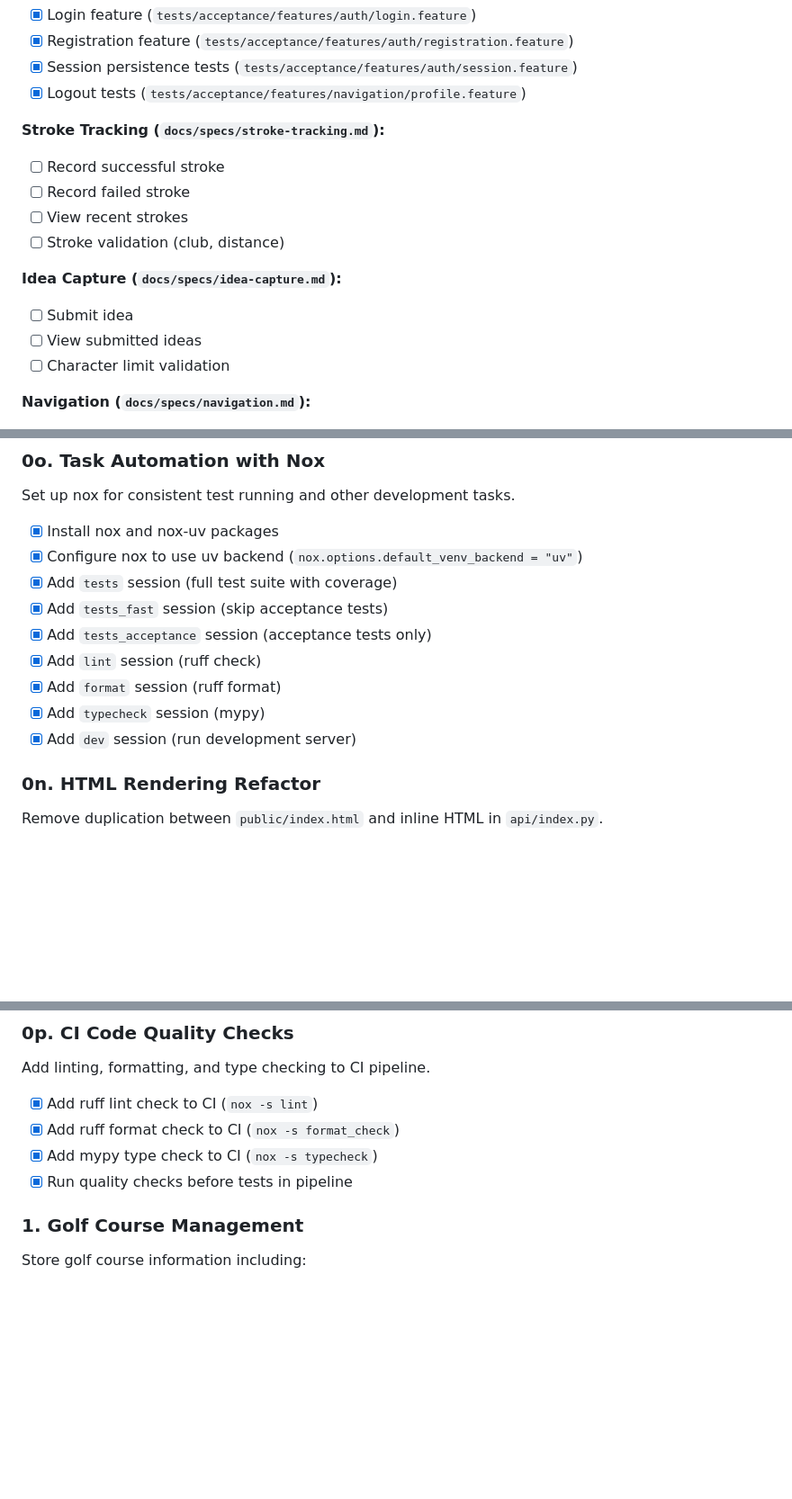
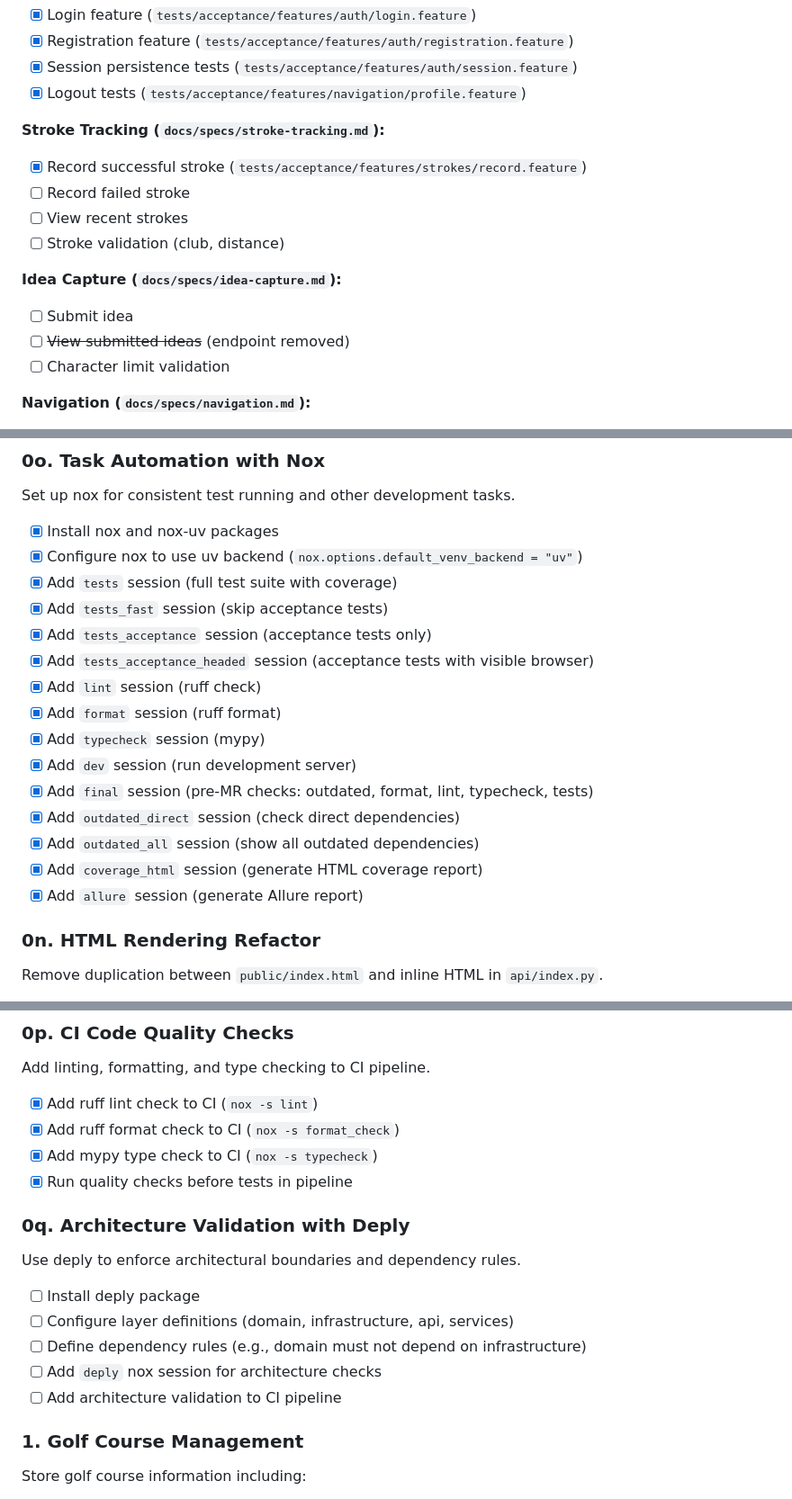
Before and after one commit to RoaldO/carry-on, a Markdown page: ROADMAP.md, 3 parts joined by grey strips. Shown at 90% size. Rendered like a GitHub page; blank space fills up the shorter version.

Commit message:
Update roadmap with recent changes and add deply architecture validation
- Mark stroke recording acceptance test as complete
- Note removed ideas endpoint
- Add new nox sessions (final, outdated_*, coverage_html, allure, headed)
- Add 0q: Architecture Validation with Deply

Co-Authored-By: Claude Opus 4.5 <noreply@anthropic.com>

```diff
--- a/ROADMAP.md
+++ b/ROADMAP.md
@@ -88,14 +88,14 @@ See [ADR-0011](docs/adr/0011-specification-acceptance-tests.md) for testing appr
 - [x] Logout tests (`tests/acceptance/features/navigation/profile.feature`)
 
 **Stroke Tracking (`docs/specs/stroke-tracking.md`):**
-- [ ] Record successful stroke
+- [x] Record successful stroke (`tests/acceptance/features/strokes/record.feature`)
 - [ ] Record failed stroke
 - [ ] View recent strokes
 - [ ] Stroke validation (club, distance)
 
 **Idea Capture (`docs/specs/idea-capture.md`):**
 - [ ] Submit idea
-- [ ] View submitted ideas
+- [ ] ~~View submitted ideas~~ (endpoint removed)
 - [ ] Character limit validation
 
 **Navigation (`docs/specs/navigation.md`):**
@@ -147,10 +147,16 @@ Set up nox for consistent test running and other development tasks.
 - [x] Add `tests` session (full test suite with coverage)
 - [x] Add `tests_fast` session (skip acceptance tests)
 - [x] Add `tests_acceptance` session (acceptance tests only)
+- [x] Add `tests_acceptance_headed` session (acceptance tests with visible browser)
 - [x] Add `lint` session (ruff check)
 - [x] Add `format` session (ruff format)
 - [x] Add `typecheck` session (mypy)
 - [x] Add `dev` session (run development server)
+- [x] Add `final` session (pre-MR checks: outdated, format, lint, typecheck, tests)
+- [x] Add `outdated_direct` session (check direct dependencies)
+- [x] Add `outdated_all` session (show all outdated dependencies)
+- [x] Add `coverage_html` session (generate HTML coverage report)
+- [x] Add `allure` session (generate Allure report)
 
 ### 0n. HTML Rendering Refactor
 Remove duplication between `public/index.html` and inline HTML in `api/index.py`.
@@ -166,6 +172,14 @@ Add linting, formatting, and type checking to CI pipeline.
 - [x] Add ruff format check to CI (`nox -s format_check`)
 - [x] Add mypy type check to CI (`nox -s typecheck`)
 - [x] Run quality checks before tests in pipeline
+
+### 0q. Architecture Validation with Deply
+Use deply to enforce architectural boundaries and dependency rules.
+- [ ] Install deply package
+- [ ] Configure layer definitions (domain, infrastructure, api, services)
+- [ ] Define dependency rules (e.g., domain must not depend on infrastructure)
+- [ ] Add `deply` nox session for architecture checks
+- [ ] Add architecture validation to CI pipeline
 
 ### 1. Golf Course Management
 Store golf course information including:
```
